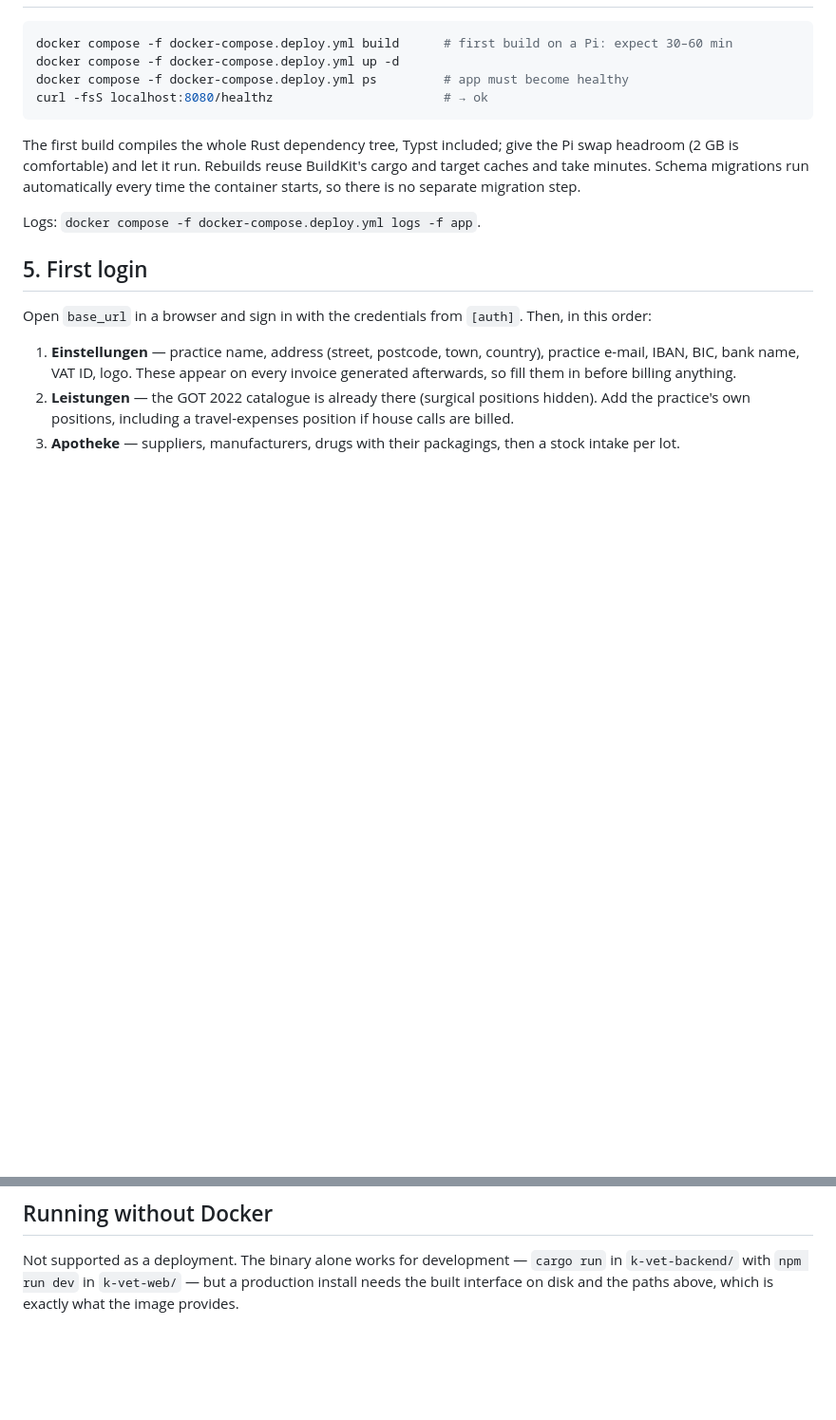
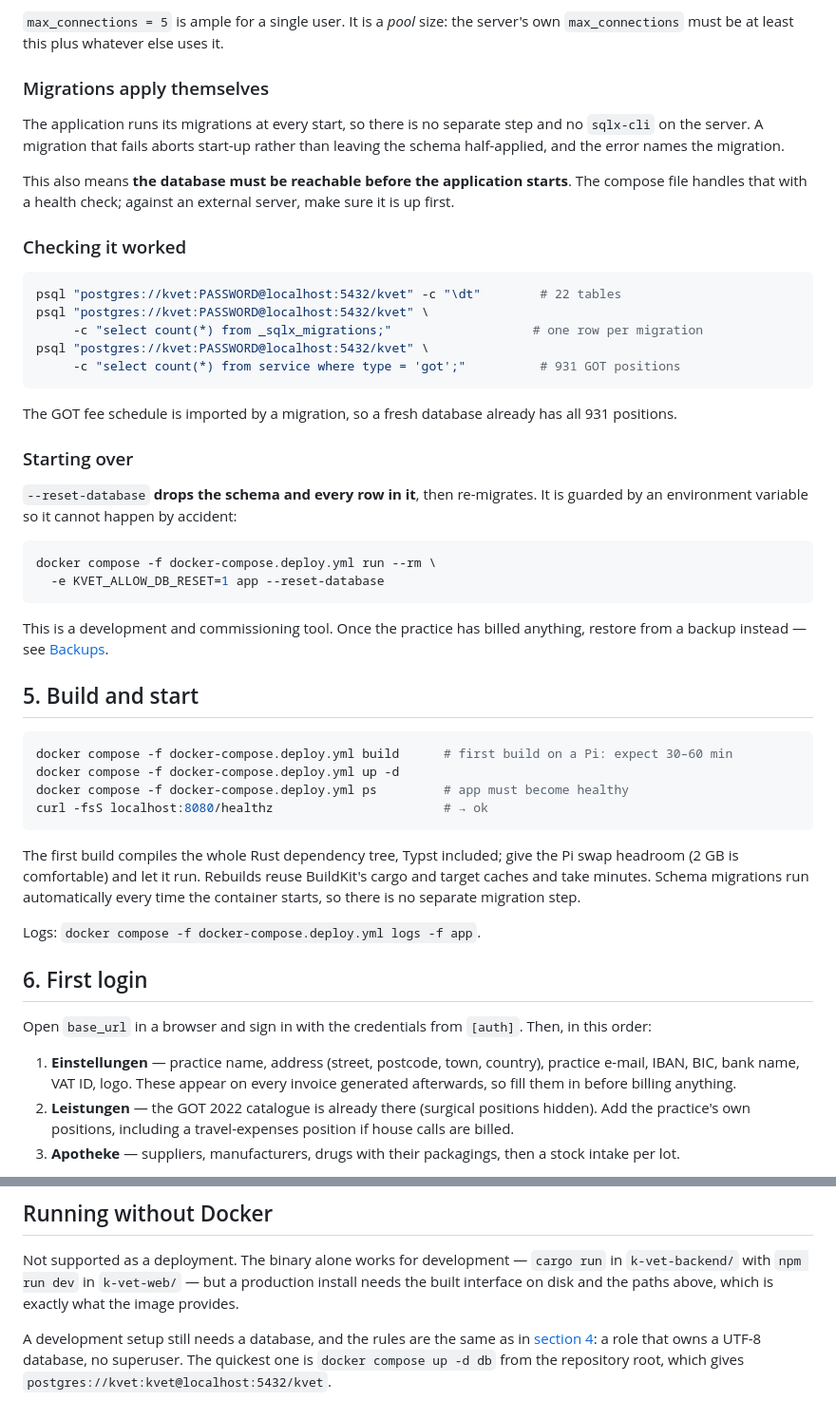
Before and after one commit to noffke/k-vet, a Markdown page: docs/installation.md, 2 parts joined by grey strips. Shown at 95% size. Rendered like a GitHub page; blank space fills up the shorter version.

````diff
--- a/docs/installation.md
+++ b/docs/installation.md
@@ -101,3 +179,41 @@ CC/BCC addresses are **not** in this file — the vet edits them in the applicat
+`max_connections = 5` is ample for a single user. It is a *pool* size: the server's own
+`max_connections` must be at least this plus whatever else uses it.
+
+### Migrations apply themselves
+
+The application runs its migrations at every start, so there is no separate step and no `sqlx-cli`
+on the server. A migration that fails aborts start-up rather than leaving the schema half-applied,
+and the error names the migration.
+
+This also means **the database must be reachable before the application starts**. The compose file
+handles that with a health check; against an external server, make sure it is up first.
+
+### Checking it worked
+
+```bash
+psql "postgres://kvet:PASSWORD@localhost:5432/kvet" -c "\dt"        # 22 tables
+psql "postgres://kvet:PASSWORD@localhost:5432/kvet" \
+     -c "select count(*) from _sqlx_migrations;"                   # one row per migration
+psql "postgres://kvet:PASSWORD@localhost:5432/kvet" \
+     -c "select count(*) from service where type = 'got';"          # 931 GOT positions
+```
+
+The GOT fee schedule is imported by a migration, so a fresh database already has all 931 positions.
+
+### Starting over
+
+`--reset-database` **drops the schema and every row in it**, then re-migrates. It is guarded by an
+environment variable so it cannot happen by accident:
+
+```bash
+docker compose -f docker-compose.deploy.yml run --rm \
+  -e KVET_ALLOW_DB_RESET=1 app --reset-database
+```
+
+This is a development and commissioning tool. Once the practice has billed anything, restore from a
+backup instead — see [Backups](#backups).
+
+## 5. Build and start
 
 ```bash
 docker compose -f docker-compose.deploy.yml build      # first build on a Pi: expect 30–60 min
@@ -113,7 +229,7 @@ is no separate migration step.
 
 Logs: `docker compose -f docker-compose.deploy.yml logs -f app`.
 
-## 5. First login
+## 6. First login
 
 Open `base_url` in a browser and sign in with the credentials from `[auth]`. Then, in this order:
 
@@ -173,3 +289,8 @@ Old images can be cleaned up with `docker image prune`.
 Not supported as a deployment. The binary alone works for development —
 `cargo run` in `k-vet-backend/` with `npm run dev` in `k-vet-web/` — but a production install
 needs the built interface on disk and the paths above, which is exactly what the image provides.
+
+A development setup still needs a database, and the rules are the same as in
+[section 4](#4-the-database): a role that owns a UTF-8 database, no superuser. The quickest one is
+`docker compose up -d db` from the repository root, which gives
+`postgres://kvet:kvet@localhost:5432/kvet`.
````
Also changed, not shown: other parts of docs/installation.md (+79 -1 lines).
